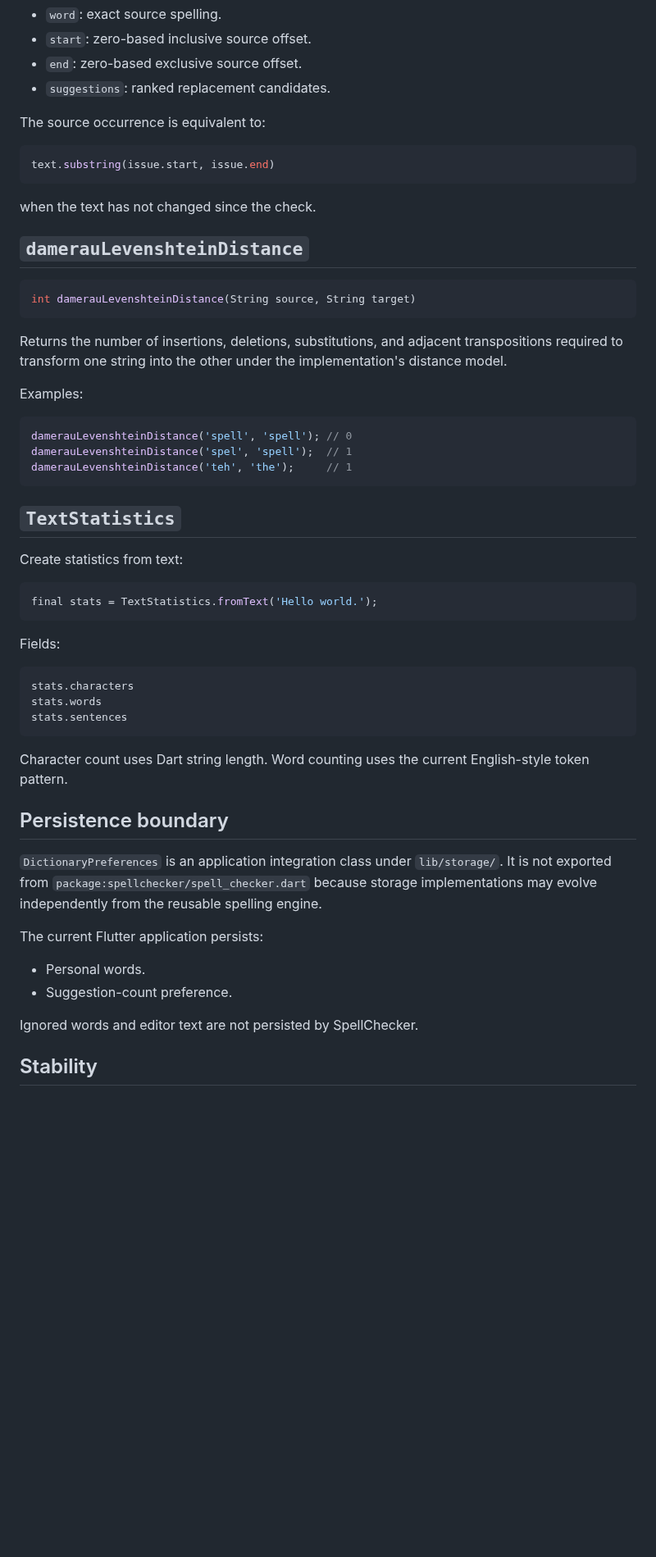
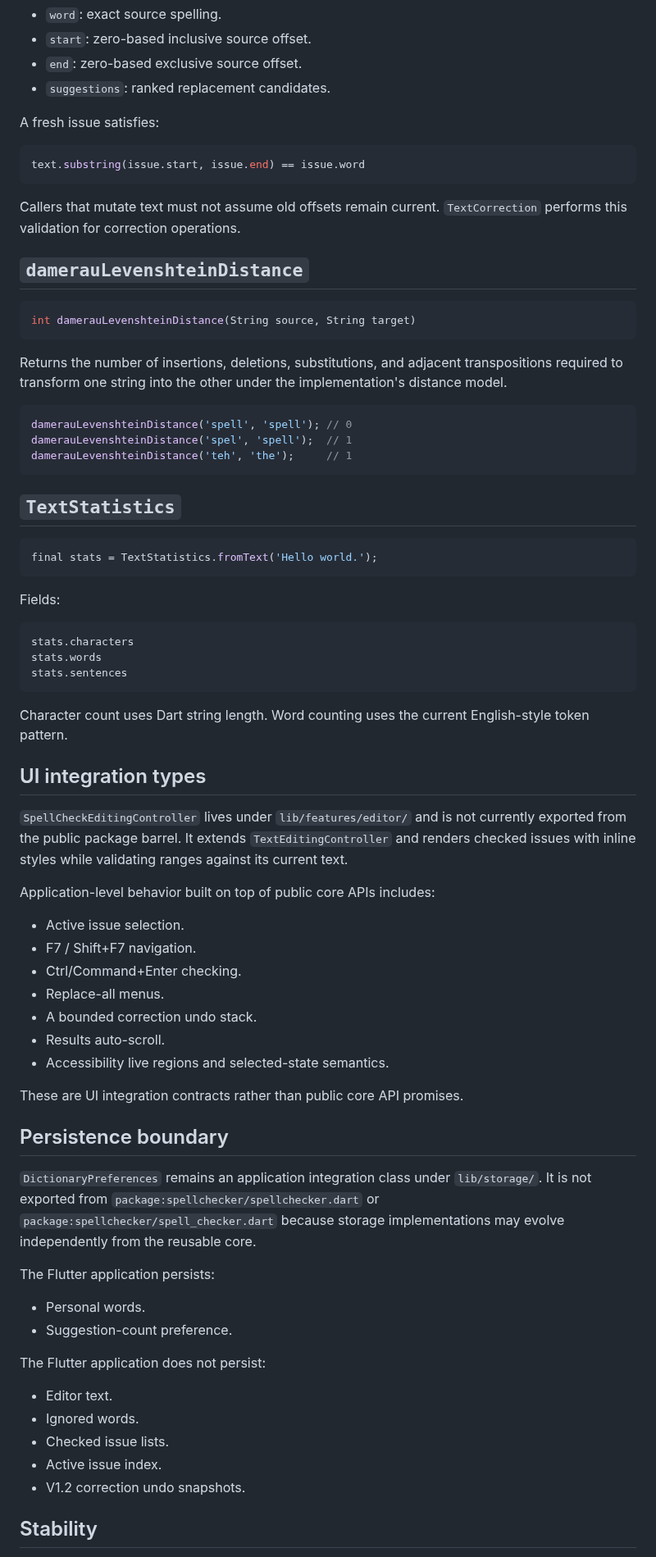
Before and after one commit to sanskarIN/SpellChecker, a Markdown page: docs/API.md, the part around one of its changes. Shown at 82% size. GitHub-like rendering; blank space fills up the shorter version.

Commit message:
docs: document v1.2 text correction api and integration contract

````diff
--- a/docs/API.md
+++ b/docs/API.md
@@ -242,13 +280,13 @@ Fields:
 - `end`: zero-based exclusive source offset.
 - `suggestions`: ranked replacement candidates.
 
-The source occurrence is equivalent to:
+A fresh issue satisfies:
 
 ```dart
-text.substring(issue.start, issue.end)
+text.substring(issue.start, issue.end) == issue.word
 ```
 
-when the text has not changed since the check.
+Callers that mutate text must not assume old offsets remain current. `TextCorrection` performs this validation for correction operations.
 
 ## `damerauLevenshteinDistance`
 
@@ -258,8 +296,6 @@ int damerauLevenshteinDistance(String source, String target)
 
 Returns the number of insertions, deletions, substitutions, and adjacent transpositions required to transform one string into the other under the implementation's distance model.
 
-Examples:
-
 ```dart
 damerauLevenshteinDistance('spell', 'spell'); // 0
 damerauLevenshteinDistance('spel', 'spell');  // 1
@@ -267,8 +303,6 @@ damerauLevenshteinDistance('teh', 'the');     // 1
 ```
 
 ## `TextStatistics`
-
-Create statistics from text:
 
 ```dart
 final stats = TextStatistics.fromText('Hello world.');
@@ -284,16 +318,38 @@ stats.sentences
 
 Character count uses Dart string length. Word counting uses the current English-style token pattern.
 
+## UI integration types
+
+`SpellCheckEditingController` lives under `lib/features/editor/` and is not currently exported from the public package barrel. It extends `TextEditingController` and renders checked issues with inline styles while validating ranges against its current text.
+
+Application-level behavior built on top of public core APIs includes:
+
+- Active issue selection.
+- F7 / Shift+F7 navigation.
+- Ctrl/Command+Enter checking.
+- Replace-all menus.
+- A bounded correction undo stack.
+- Results auto-scroll.
+- Accessibility live regions and selected-state semantics.
+
+These are UI integration contracts rather than public core API promises.
+
 ## Persistence boundary
 
-`DictionaryPreferences` is an application integration class under `lib/storage/`. It is not exported from `package:spellchecker/spell_checker.dart` because storage implementations may evolve independently from the reusable spelling engine.
+`DictionaryPreferences` remains an application integration class under `lib/storage/`. It is not exported from `package:spellchecker/spellchecker.dart` or `package:spellchecker/spell_checker.dart` because storage implementations may evolve independently from the reusable core.
 
-The current Flutter application persists:
+The Flutter application persists:
 
 - Personal words.
 - Suggestion-count preference.
 
-Ignored words and editor text are not persisted by SpellChecker.
+The Flutter application does not persist:
+
+- Editor text.
+- Ignored words.
+- Checked issue lists.
+- Active issue index.
+- V1.2 correction undo snapshots.
 
 ## Stability
 
````
Also changed, not shown: other parts of docs/API.md (+111 -73 lines).
